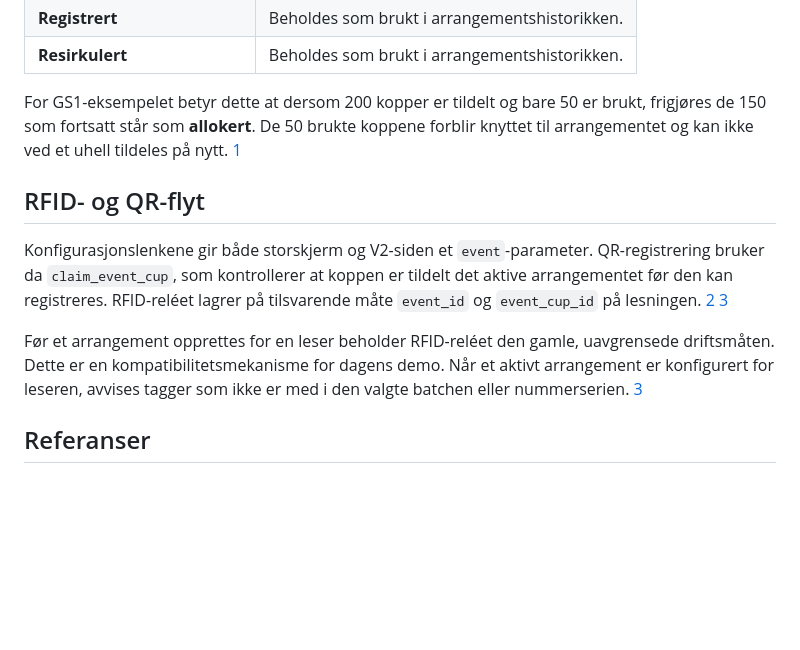
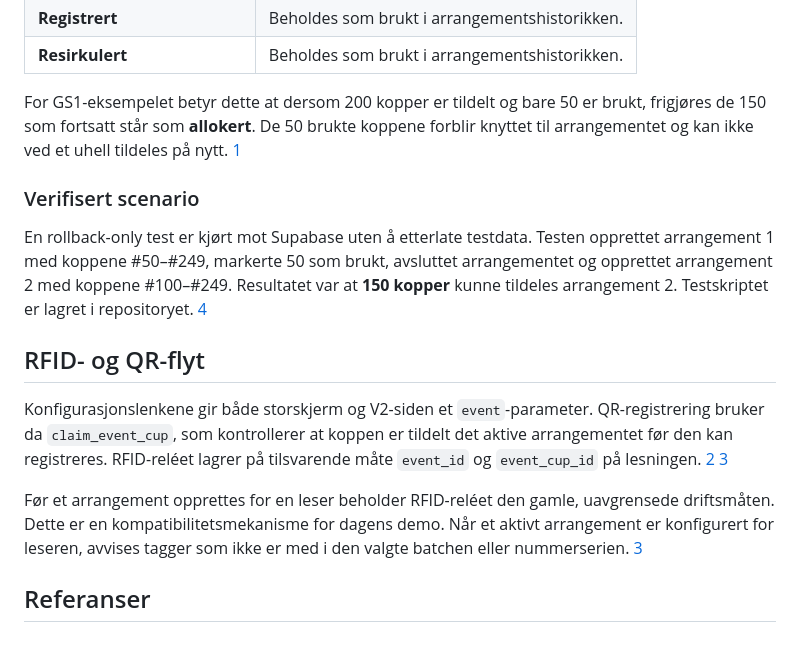
Before and after one commit to westersnik/blue-innovation-arena-welcome, a Markdown page: docs/MULTI_EVENT_OPERATIONS.md, the part around one of its changes. Rendered like a GitHub page; blank space fills up the shorter version.

Commit message:
Document event cup reuse validation

```diff
--- a/docs/MULTI_EVENT_OPERATIONS.md
+++ b/docs/MULTI_EVENT_OPERATIONS.md
@@ -52,6 +52,10 @@ Konfigurasjonssiden viser knappen **Avslutt arrangement** bare for aktive arrang
 
 For GS1-eksempelet betyr dette at dersom 200 kopper er tildelt og bare 50 er brukt, frigjøres de 150 som fortsatt står som **allokert**. De 50 brukte koppene forblir knyttet til arrangementet og kan ikke ved et uhell tildeles på nytt. [1]
 
+### Verifisert scenario
+
+En rollback-only test er kjørt mot Supabase uten å etterlate testdata. Testen opprettet arrangement 1 med koppene #50–#249, markerte 50 som brukt, avsluttet arrangementet og opprettet arrangement 2 med koppene #100–#249. Resultatet var at **150 kopper** kunne tildeles arrangement 2. Testskriptet er lagret i repositoryet. [4]
+
 ## RFID- og QR-flyt
 
 Konfigurasjonslenkene gir både storskjerm og V2-siden et `event`-parameter. QR-registrering bruker da `claim_event_cup`, som kontrollerer at koppen er tildelt det aktive arrangementet før den kan registreres. RFID-reléet lagrer på tilsvarende måte `event_id` og `event_cup_id` på lesningen. [2] [3]
```
Also changed, not shown: other parts of docs/MULTI_EVENT_OPERATIONS.md (+1 -0 lines).
